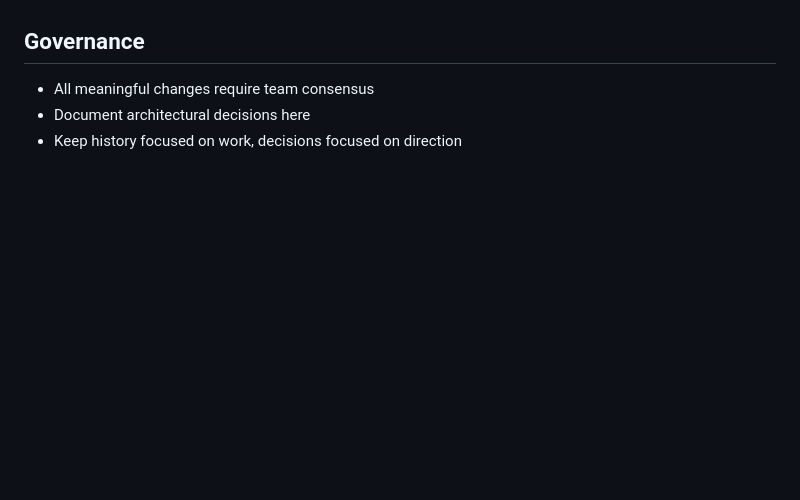
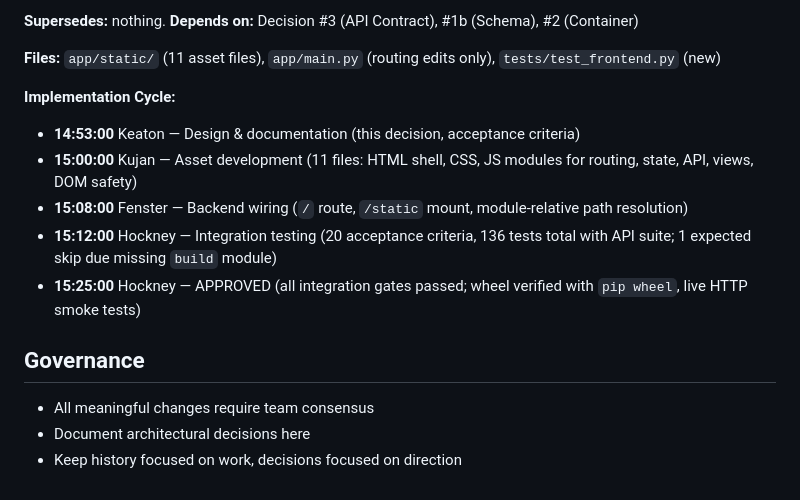
Before and after one commit to dsanchor/fraud-alert-manager, a Markdown page: .squad/decisions.md, the part around one of its changes. GitHub-like rendering; blank space fills up the shorter version.

```diff
--- a/.squad/decisions.md
+++ b/.squad/decisions.md
@@ -74,3 +129,14 @@
+**Supersedes:** nothing. **Depends on:** Decision #3 (API Contract), #1b (Schema), #2 (Container)
+
+**Files:** `app/static/` (11 asset files), `app/main.py` (routing edits only), `tests/test_frontend.py` (new)
+
+**Implementation Cycle:**
+- **14:53:00** Keaton — Design & documentation (this decision, acceptance criteria)
+- **15:00:00** Kujan — Asset development (11 files: HTML shell, CSS, JS modules for routing, state, API, views, DOM safety)
+- **15:08:00** Fenster — Backend wiring (`/` route, `/static` mount, module-relative path resolution)
+- **15:12:00** Hockney — Integration testing (20 acceptance criteria, 136 tests total with API suite; 1 expected skip due missing `build` module)
+- **15:25:00** Hockney — APPROVED (all integration gates passed; wheel verified with `pip wheel`, live HTTP smoke tests)
+
 ## Governance
 
 - All meaningful changes require team consensus
```
Also changed, not shown: other parts of .squad/decisions.md (+55 -0 lines).
